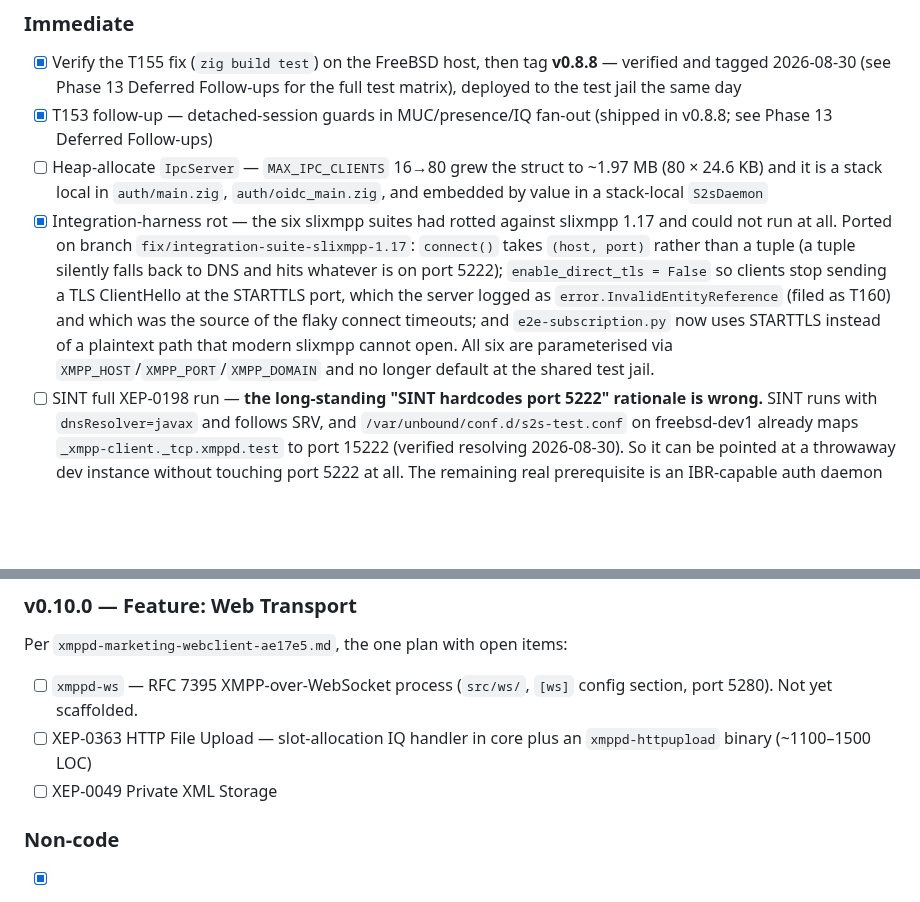
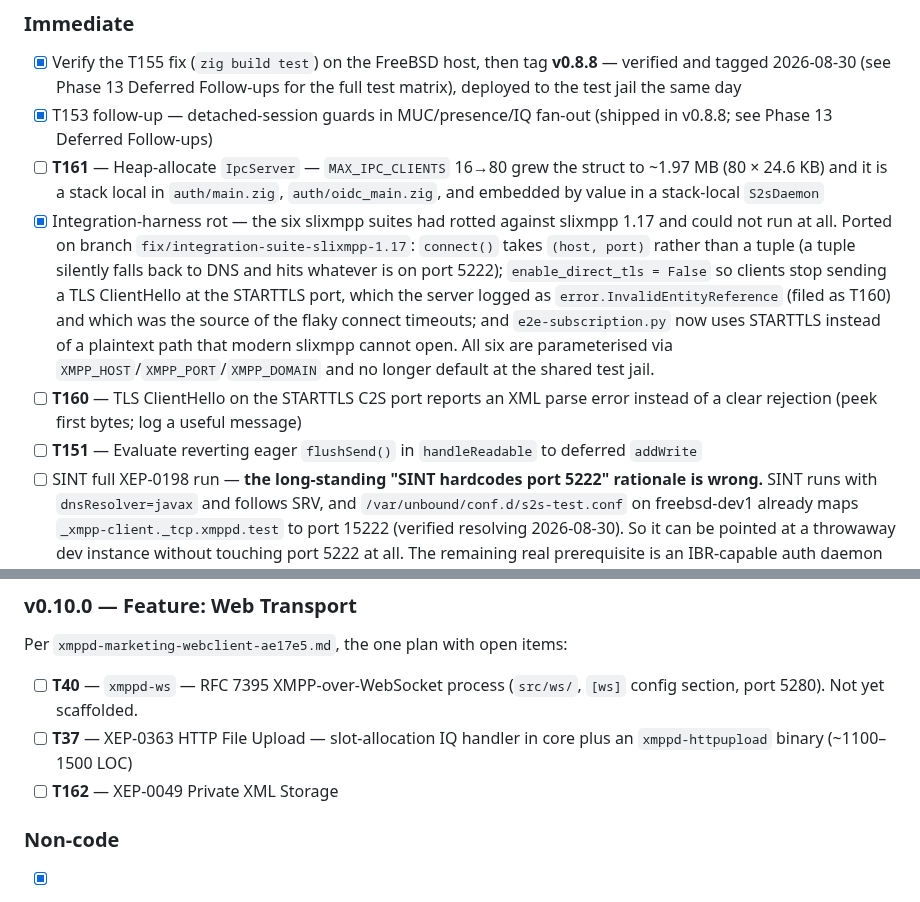
Before and after one commit to securemessage/xmppd, a Markdown page: ROADMAP.md, 2 parts joined by grey strips. Rendered like a GitHub page; blank space fills up the shorter version.

Commit message:
docs: cross-reference Phorge T-numbers in ROADMAP Next Up
Sync pass against the Phorge XMPP backlog: T161 filed for the IpcServer
heap-allocation (T156 follow-up), T162 for XEP-0049; v0.10.0 items now
cite T40 (xmppd-ws) and T37 (XEP-0363, dup T66 closed); T160 and T151
added to the Immediate list so every open Phorge item is visible here.

```diff
--- a/ROADMAP.md
+++ b/ROADMAP.md
@@ -47,7 +47,7 @@ tracks the release-level shape.
       full test matrix), deployed to the test jail the same day
 - [x] T153 follow-up — detached-session guards in MUC/presence/IQ fan-out
       (shipped in v0.8.8; see Phase 13 Deferred Follow-ups)
-- [ ] Heap-allocate `IpcServer` — `MAX_IPC_CLIENTS` 16→80 grew the struct to
+- [ ] **T161** — Heap-allocate `IpcServer` — `MAX_IPC_CLIENTS` 16→80 grew the struct to
       ~1.97 MB (80 × 24.6 KB) and it is a stack local in `auth/main.zig`,
       `auth/oidc_main.zig`, and embedded by value in a stack-local `S2sDaemon`
 - [x] Integration-harness rot — the six slixmpp suites had rotted against
@@ -61,6 +61,10 @@ tracks the release-level shape.
       a plaintext path that modern slixmpp cannot open. All six are
       parameterised via `XMPP_HOST`/`XMPP_PORT`/`XMPP_DOMAIN` and no longer
       default at the shared test jail.
+- [ ] **T160** — TLS ClientHello on the STARTTLS C2S port reports an XML parse
+      error instead of a clear rejection (peek first bytes; log a useful message)
+- [ ] **T151** — Evaluate reverting eager `flushSend()` in `handleReadable` to
+      deferred `addWrite`
 - [ ] SINT full XEP-0198 run — **the long-standing "SINT hardcodes port 5222"
       rationale is wrong.** SINT runs with `dnsResolver=javax` and follows SRV,
       and `/var/unbound/conf.d/s2s-test.conf` on freebsd-dev1 already maps
@@ -85,11 +89,11 @@ Deferred out of the v0.8.0 feature release:
 
 Per `xmppd-marketing-webclient-ae17e5.md`, the one plan with open items:
 
-- [ ] `xmppd-ws` — RFC 7395 XMPP-over-WebSocket process (`src/ws/`, `[ws]` config
+- [ ] **T40** — `xmppd-ws` — RFC 7395 XMPP-over-WebSocket process (`src/ws/`, `[ws]` config
       section, port 5280). Not yet scaffolded.
-- [ ] XEP-0363 HTTP File Upload — slot-allocation IQ handler in core plus an
+- [ ] **T37** — XEP-0363 HTTP File Upload — slot-allocation IQ handler in core plus an
       `xmppd-httpupload` binary (~1100–1500 LOC)
-- [ ] XEP-0049 Private XML Storage
+- [ ] **T162** — XEP-0049 Private XML Storage
 
 ### Non-code
 
```
